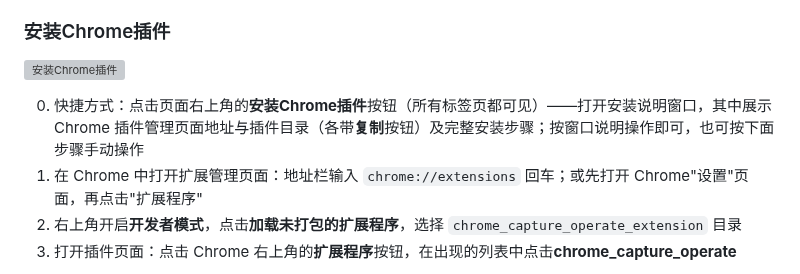
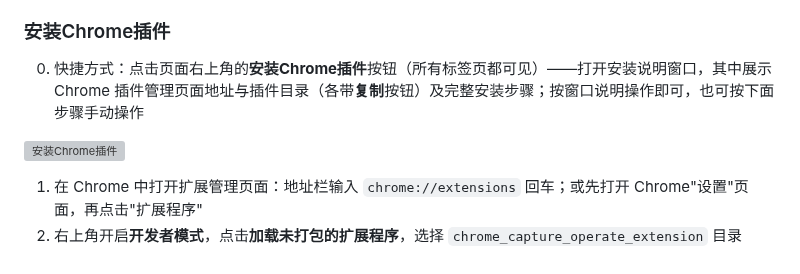
Before and after one commit to Adrninistrator/chrome_capture_operate, a Markdown page: chrome_capture_operate_python/usage/usage.md, the part around one of its changes. GitHub-like rendering; grey boxes are pictures that could not be loaded.

```diff
--- a/chrome_capture_operate_python/usage/usage.md
+++ b/chrome_capture_operate_python/usage/usage.md
@@ -59,10 +59,10 @@ Web 管理页面（`http://127.0.0.1:33445`）共八个标签页：
 
 ### 安装Chrome插件
 
+0. 快捷方式：点击页面右上角的**安装Chrome插件**按钮（所有标签页都可见）——打开安装说明窗口，其中展示 Chrome 插件管理页面地址与插件目录（各带**复制**按钮）及完整安装步骤；按窗口说明操作即可，也可按下面步骤手动操作
+
 ![安装Chrome插件](pics/安装Chrome插件.png)
 
-0. 快捷方式：点击页面右上角的**安装Chrome插件**按钮（所有标签页都可见）——打开安装说明窗口，其中展示 Chrome 插件管理页面地址与插件目录（各带**复制**按钮）及完整安装步骤；按窗口说明操作即可，也可按下面步骤手动操作
 1. 在 Chrome 中打开扩展管理页面：地址栏输入 `chrome://extensions` 回车；或先打开 Chrome"设置"页面，再点击"扩展程序"
 2. 右上角开启**开发者模式**，点击**加载未打包的扩展程序**，选择 `chrome_capture_operate_extension` 目录
-3. 打开插件页面：点击 Chrome 右上角的**扩展程序**按钮，在出现的列表中点击**chrome_capture_operate**
 
```
Also changed, not shown: other parts of chrome_capture_operate_python/usage/usage.md (+14 -3 lines), README.md (+16 -5 lines), pics/chrome_extension_安装_1.png (added), pics/chrome_extension_安装_2.png (added), pics/chrome_extension_安装_3.png (added), pics/chrome_extension_打开.png (added).
